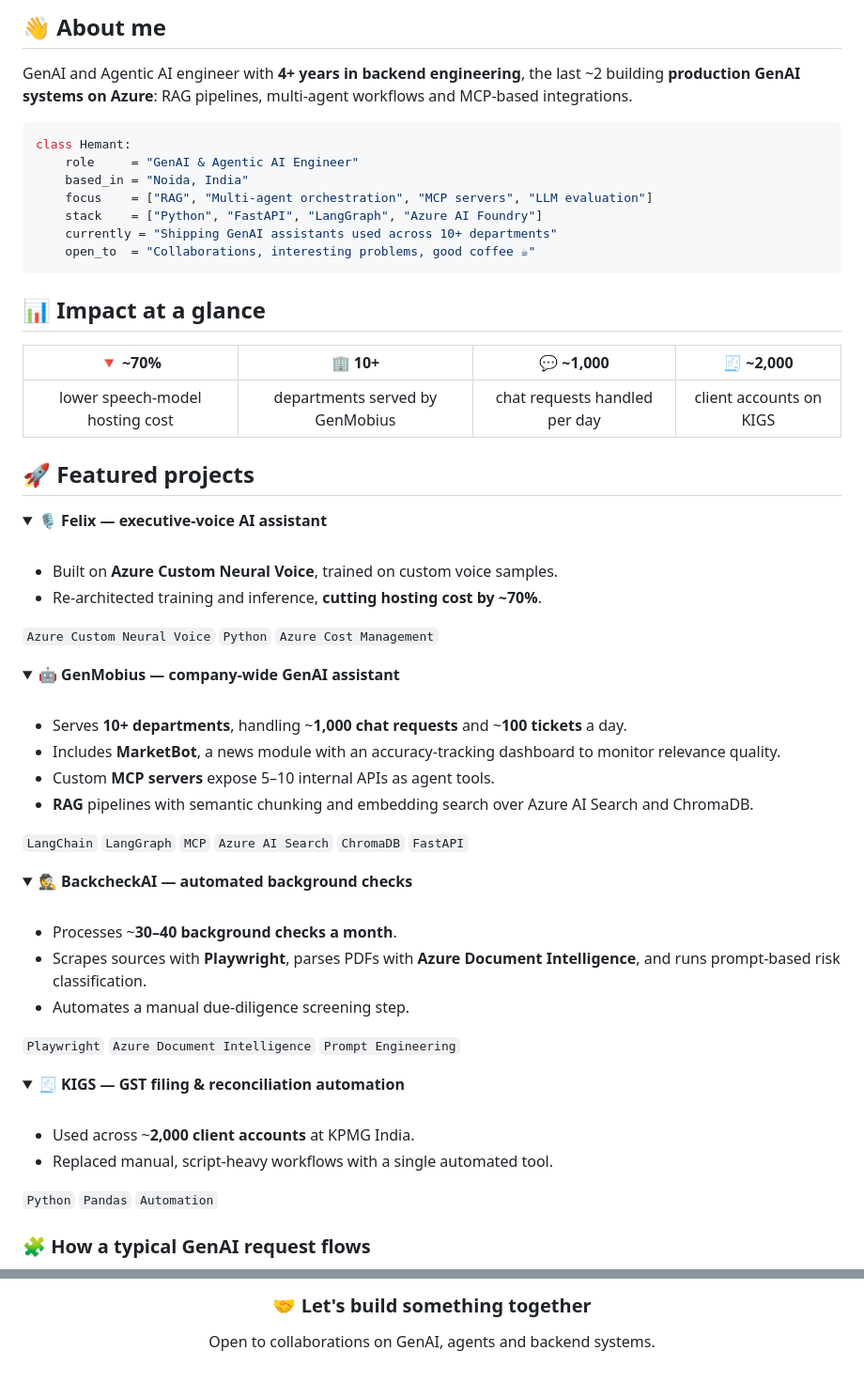
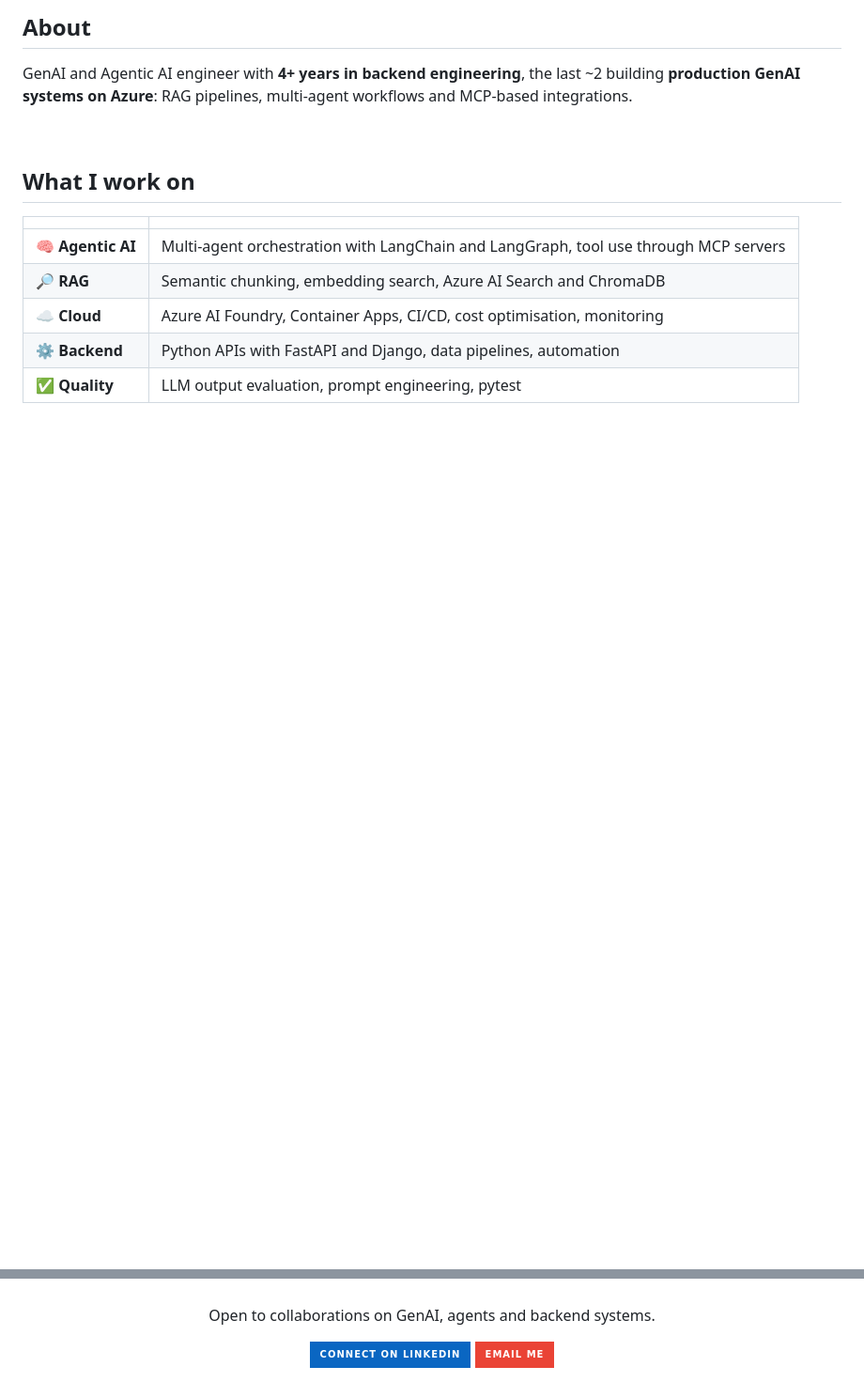
Before and after one commit to hemuush/hemuush, a Markdown page: README.md, 2 parts joined by grey strips. Shown at 94% size. Rendered like a GitHub page; folded sections open; badges without logos; blank space fills up the shorter version.

Commit message:
Simplify profile README and remove projects

````diff
--- a/README.md
+++ b/README.md
@@ -19,72 +12,19 @@
 
-## 👋 About me
+## About
 
 GenAI and Agentic AI engineer with **4+ years in backend engineering**, the last ~2 building **production GenAI systems on Azure**: RAG pipelines, multi-agent workflows and MCP-based integrations.
 
-```python
-class Hemant:
-    role     = "GenAI & Agentic AI Engineer"
-    based_in = "Noida, India"
-    focus    = ["RAG", "Multi-agent orchestration", "MCP servers", "LLM evaluation"]
-    stack    = ["Python", "FastAPI", "LangGraph", "Azure AI Foundry"]
-    currently = "Shipping GenAI assistants used across 10+ departments"
-    open_to  = "Collaborations, interesting problems, good coffee ☕"
-```
-
-## 📊 Impact at a glance
-
-<div align="center">
-
-| 🔻 **~70%** | 🏢 **10+** | 💬 **~1,000** | 🧾 **~2,000** |
-|:---:|:---:|:---:|:---:|
-| lower speech-model hosting cost | departments served by GenMobius | chat requests handled per day | client accounts on KIGS |
-
-</div>
-
-## 🚀 Featured projects
-
-<details open>
-<summary><b>🎙️ Felix — executive-voice AI assistant</b></summary>
 <br>
 
-- Built on **Azure Custom Neural Voice**, trained on custom voice samples.
-- Re-architected training and inference, **cutting hosting cost by ~70%**.
+## What I work on
 
-`Azure Custom Neural Voice` `Python` `Azure Cost Management`
-</details>
+| | |
+|---|---|
+| 🧠 **Agentic AI** | Multi-agent orchestration with LangChain and LangGraph, tool use through MCP servers |
+| 🔎 **RAG** | Semantic chunking, embedding search, Azure AI Search and ChromaDB |
+| ☁️ **Cloud** | Azure AI Foundry, Container Apps, CI/CD, cost optimisation, monitoring |
+| ⚙️ **Backend** | Python APIs with FastAPI and Django, data pipelines, automation |
+| ✅ **Quality** | LLM output evaluation, prompt engineering, pytest |
 
-<details open>
-<summary><b>🤖 GenMobius — company-wide GenAI assistant</b></summary>
 <br>
 
-- Serves **10+ departments**, handling ~**1,000 chat requests** and ~**100 tickets** a day.
-- Includes **MarketBot**, a news module with an accuracy-tracking dashboard to monitor relevance quality.
-- Custom **MCP servers** expose 5–10 internal APIs as agent tools.
-- **RAG** pipelines with semantic chunking and embedding search over Azure AI Search and ChromaDB.
-
-`LangChain` `LangGraph` `MCP` `Azure AI Search` `ChromaDB` `FastAPI`
-</details>
-
-<details>
-<summary><b>🕵️ BackcheckAI — automated background checks</b></summary>
-<br>
-
-- Processes ~**30–40 background checks a month**.
-- Scrapes sources with **Playwright**, parses PDFs with **Azure Document Intelligence**, and runs prompt-based risk classification.
-- Automates a manual due-diligence screening step.
-
-`Playwright` `Azure Document Intelligence` `Prompt Engineering`
-</details>
-
-<details>
-<summary><b>🧾 KIGS — GST filing & reconciliation automation</b></summary>
-<br>
-
-- Used across ~**2,000 client accounts** at KPMG India.
-- Replaced manual, script-heavy workflows with a single automated tool.
-
-`Python` `Pandas` `Automation`
-</details>
-
-### 🧩 How a typical GenAI request flows
-
@@ -205,8 +127,7 @@ Felix, GenMobius, BackcheckAI, custom MCP servers and RAG pipelines on Azure.
 
 <div align="center">
 
-### 🤝 Let's build something together
-
 Open to collaborations on GenAI, agents and backend systems.
 
+[![Connect on LinkedIn](https://img.shields.io/badge/Connect%20on%20LinkedIn-0A66C2?style=for-the-badge&logo=linkedin&logoColor=white)](https://www.linkedin.com/in/hemuush/)
 [![Email me](https://img.shields.io/badge/Email%20me-EA4335?style=for-the-badge&logo=gmail&logoColor=white)](mailto:hemant.shrma.3004@gmail.com)
````
Also changed, not shown: other parts of README.md (+34 -62 lines).
